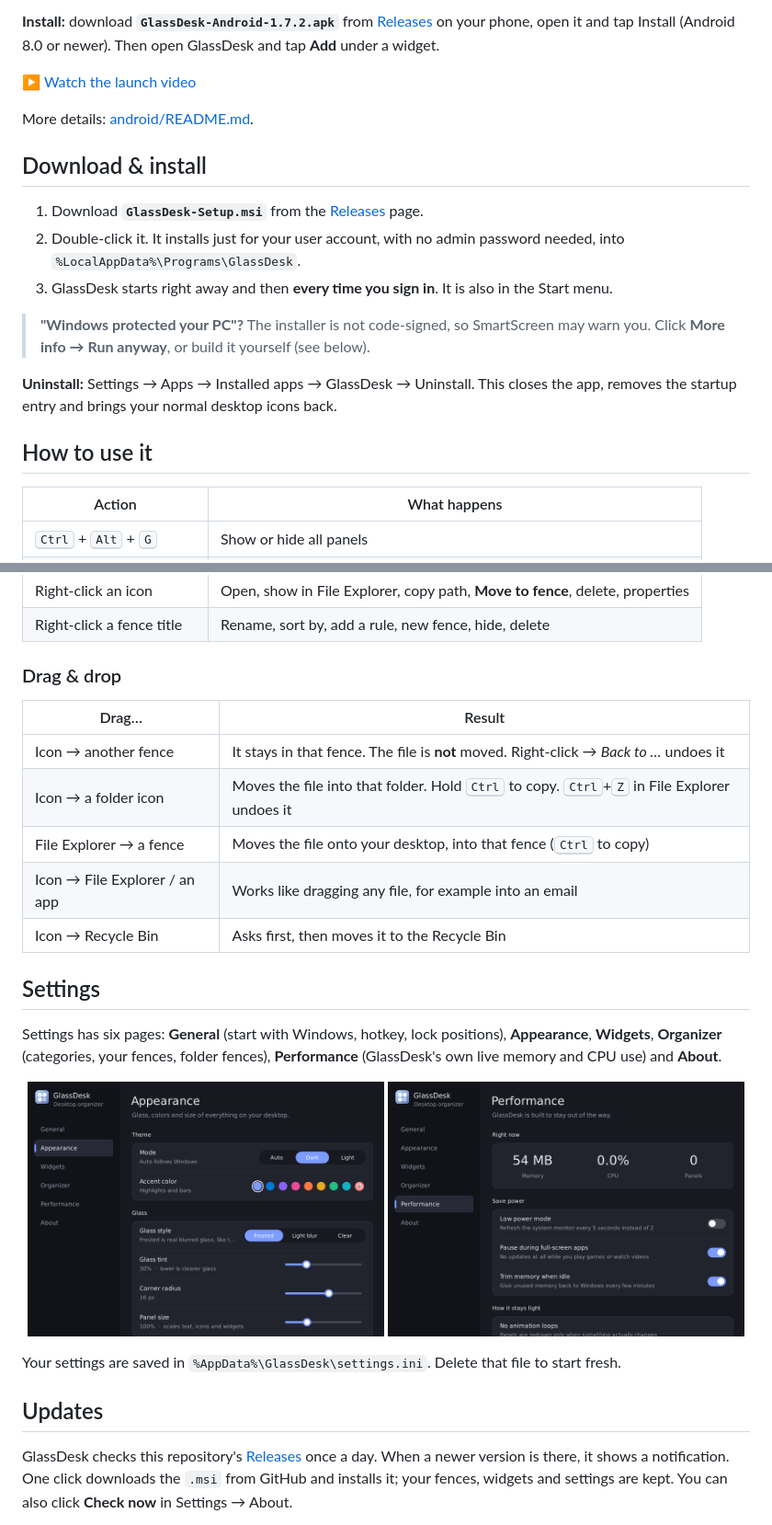
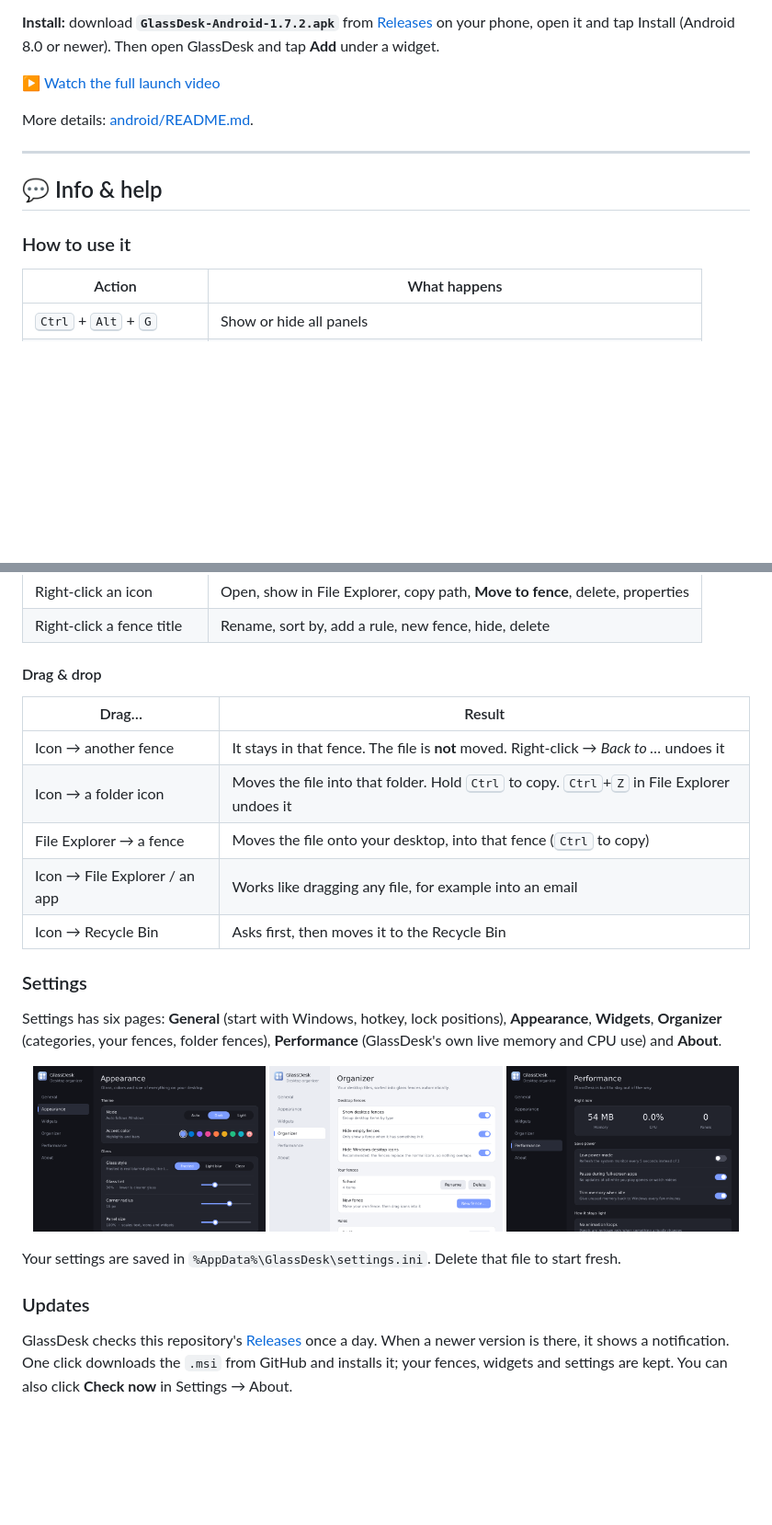
Before and after one commit to Stapc-svg/GlassDesk, a Markdown page: README.md, 2 parts joined by grey strips. Shown at 92% size. GitHub-like rendering; blank space fills up the shorter version.

```diff
--- a/README.md
+++ b/README.md
@@ -102,22 +155,17 @@ GlassDesk is on your phone too, as **home-screen widgets**: clock, weather, cale
 
 **Install:** download **`GlassDesk-Android-1.7.2.apk`** from [Releases](../../releases) on your phone, open it and tap Install (Android 8.0 or newer). Then open GlassDesk and tap **Add** under a widget.
 
-▶ [Watch the launch video](../../releases/download/android-v1.7.2/GlassDesk-1.7.2-Android-Film.mp4)
+▶ [Watch the full launch video](../../releases/download/android-v1.7.2/GlassDesk-1.7.2-Android-Film.mp4)
 
 More details: [android/README.md](android/README.md).
 
-## Download & install
+---
 
-1. Download **`GlassDesk-Setup.msi`** from the [Releases](../../releases) page.
-2. Double-click it. It installs just for your user account, with no admin password needed, into `%LocalAppData%\Programs\GlassDesk`.
-3. GlassDesk starts right away and then **every time you sign in**. It is also in the Start menu.
+<a id="help"></a>
 
-> **"Windows protected your PC"?** The installer is not code-signed, so SmartScreen may warn you. Click **More info → Run anyway**, or build it yourself (see below).
+## 💬 Info & help
 
-**Uninstall:** Settings → Apps → Installed apps → GlassDesk → Uninstall. This closes the app, removes the startup entry and brings your normal desktop icons back.
-
-## How to use it
-
+### How to use it
 | Action | What happens |
 |---|---|
 | <kbd>Ctrl</kbd> + <kbd>Alt</kbd> + <kbd>G</kbd> | Show or hide all panels |
@@ -129,7 +177,7 @@ More details: [android/README.md](android/README.md).
 | Right-click an icon | Open, show in File Explorer, copy path, **Move to fence**, delete, properties |
 | Right-click a fence title | Rename, sort by, add a rule, new fence, hide, delete |
 
-### Drag & drop
+#### Drag & drop
 
 | Drag… | Result |
 |---|---|
@@ -139,19 +187,18 @@ More details: [android/README.md](android/README.md).
 | Icon → File Explorer / an app | Works like dragging any file, for example into an email |
 | Icon → Recycle Bin | Asks first, then moves it to the Recycle Bin |
 
-## Settings
-
+### Settings
 Settings has six pages: **General** (start with Windows, hotkey, lock positions), **Appearance**, **Widgets**, **Organizer** (categories, your fences, folder fences), **Performance** (GlassDesk's own live memory and CPU use) and **About**.
 
 <p align="center">
-  <img src="docs/screenshots/settings-appearance.png" width="49%" alt="Appearance settings">
-  <img src="docs/screenshots/settings-performance.png" width="49%" alt="Performance settings">
+  <img src="docs/screenshots/settings-appearance.png" width="32%" alt="Appearance settings">
+  <img src="docs/screenshots/settings-organizer.png" width="32%" alt="Organizer settings">
+  <img src="docs/screenshots/settings-performance.png" width="32%" alt="Performance settings">
 </p>
 
 Your settings are saved in `%AppData%\GlassDesk\settings.ini`. Delete that file to start fresh.
 
-## Updates
-
+### Updates
 GlassDesk checks this repository's [Releases](../../releases) once a day. When a newer version is there, it shows a notification. One click downloads the `.msi` from GitHub and installs it; your fences, widgets and settings are kept. You can also click **Check now** in Settings → About.
 
 **Publishing a new version** (for maintainers):
```
Also changed, not shown: other parts of README.md (+88 -28 lines), docs/screenshots/hero-dark.jpg (added), docs/screenshots/hero-light.jpg (added), 1 other file.
